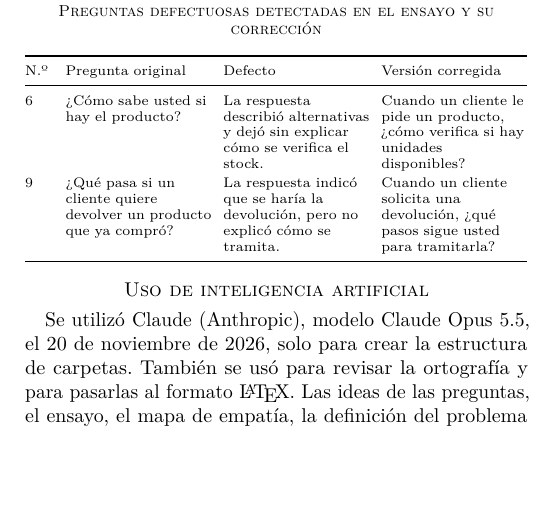
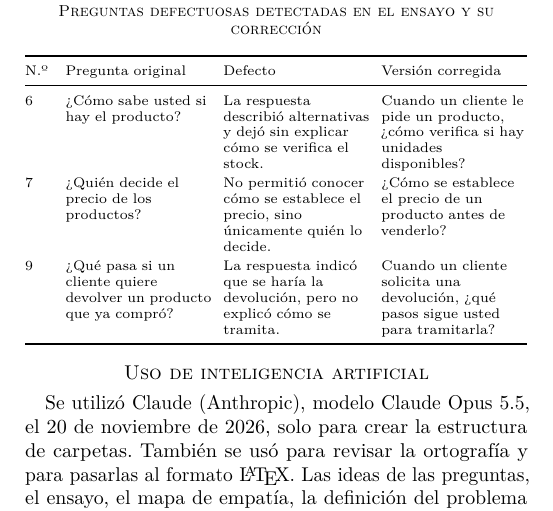
Before and after one commit to jriveras4-cmyk/ISR401-CPR, a LaTeX paper (GA/TL-02/main.tex): part of page 2 of 2, cut so that both start at the same text, the shorter picture padded with empty space. Compiled offline with pdfLaTeX.

Commit message:
docs(TL-02): agregar ajustes detectados por Winston

```diff
--- a/GA/TL-02/main.tex
+++ b/GA/TL-02/main.tex
@@ -109,6 +109,7 @@ El mapa se elaboró a partir de la grabación del ensayo, en el que un integrant
 \toprule
 N.\textordmasculine & Pregunta original & Defecto & Versión corregida\\\midrule
 6 & ¿Cómo sabe usted si hay el producto? & La respuesta describió alternativas y dejó sin explicar cómo se verifica el stock. & Cuando un cliente le pide un producto, ¿cómo verifica si hay unidades disponibles? \\
+7 & ¿Quién decide el precio de los productos? & No permitió conocer cómo se establece el precio, sino únicamente quién lo decide. & ¿Cómo se establece el precio de un producto antes de venderlo? \\
 9 & ¿Qué pasa si un cliente quiere devolver un producto que ya compró? & La respuesta indicó que se haría la devolución, pero no explicó cómo se tramita. & Cuando un cliente solicita una devolución, ¿qué pasos sigue usted para tramitarla? \\
 \bottomrule
 \end{tabularx}
```
